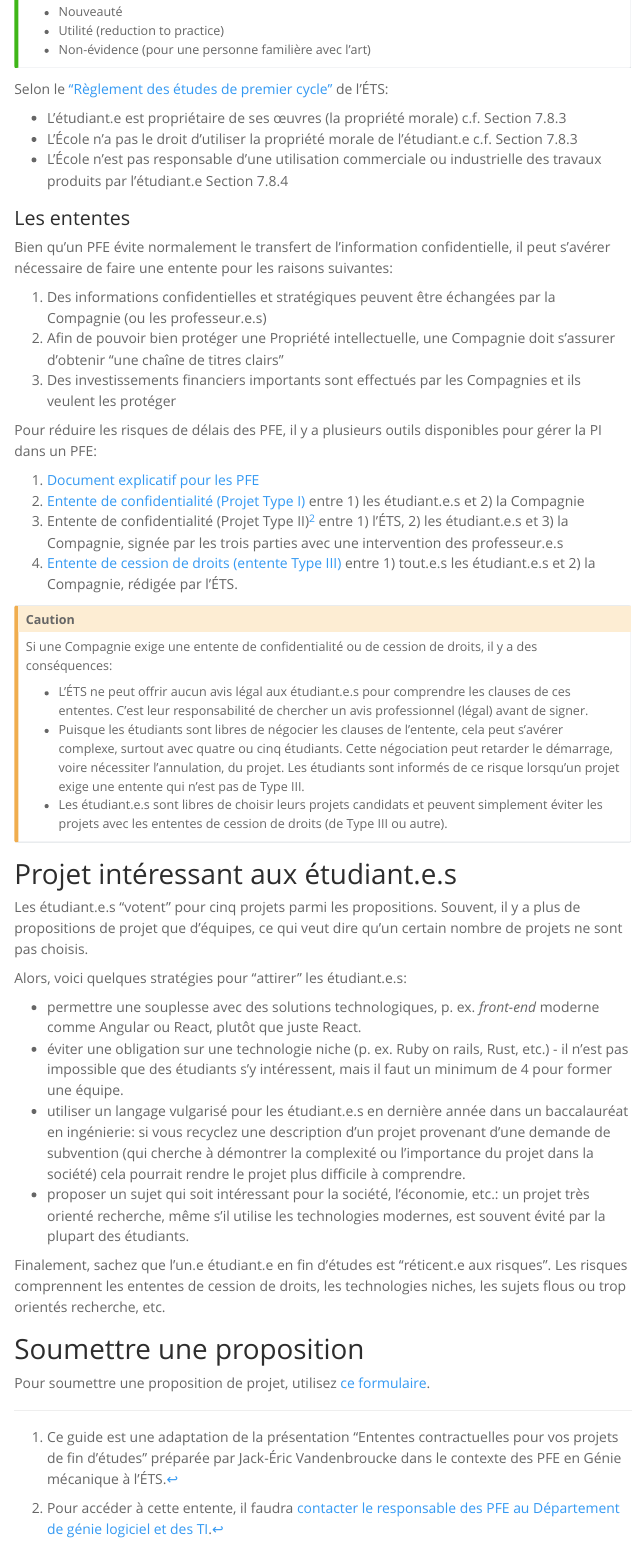
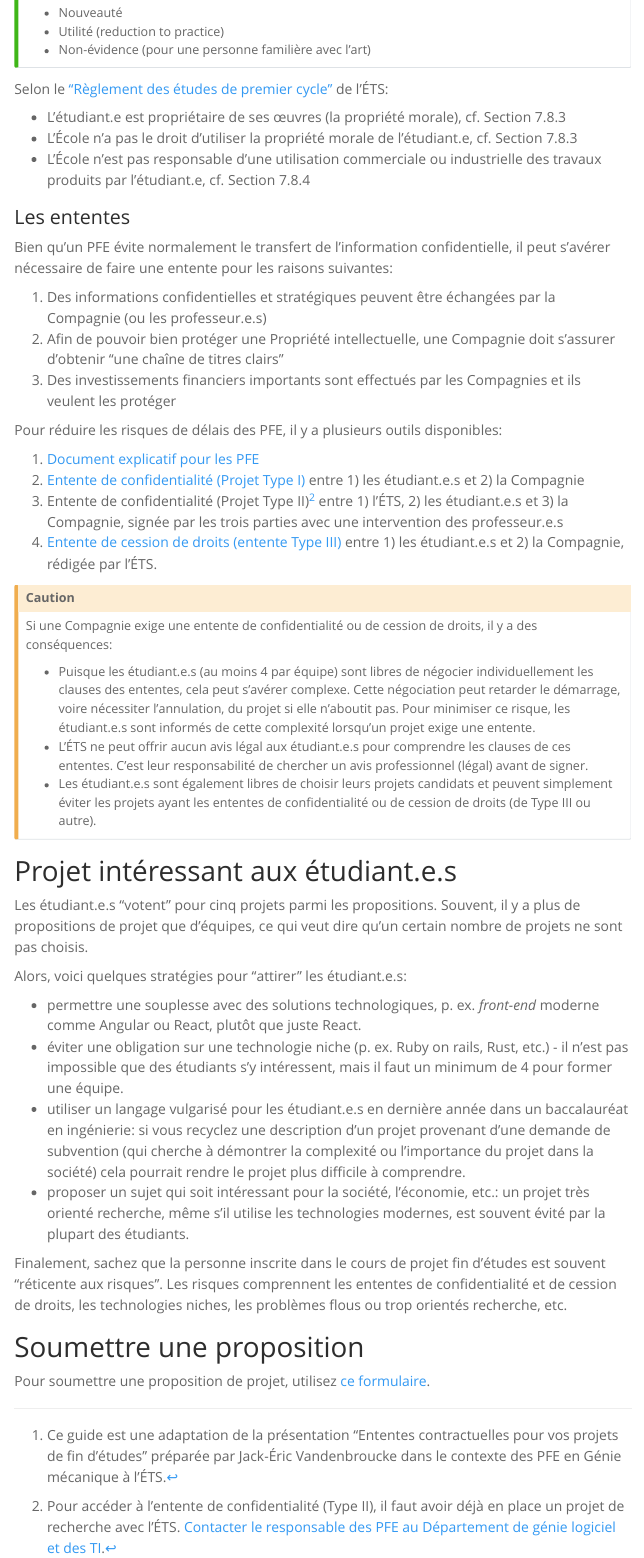
Before and after one commit to fuhrmanator/gtilog795-web, a Quarto document (guidePromoteur.qmd): the page in a window 1100 px wide, from 2750 px down before the commit and from 2790 px down after it, so that both start at the same text. Rendered offline with R 4.5, knitr and Pandoc in place of Quarto, with nearby package versions; menus at the side of the page are left out.

Commit message:
Antidote

```diff
--- a/guidePromoteur.qmd
+++ b/guidePromoteur.qmd
@@ -104,9 +105,9 @@ Il y a trois critères pour obtenir un brevet :
 
 Selon le ["Règlement des études de premier cycle"](https://www.etsmtl.ca/docs/etudes/premier-cycle/documents/reglements-etudes-1er-cycle) de l'ÉTS:
 
-- L'étudiant.e est propriétaire de ses œuvres (la propriété morale) c.f. Section 7.8.3
-- L'École n'a pas le droit d'utiliser la propriété morale de l'étudiant.e c.f. Section 7.8.3
-- L'École n'est pas responsable d'une utilisation commerciale ou industrielle des travaux produits par l'étudiant.e  Section 7.8.4
+- L'étudiant.e est propriétaire de ses œuvres (la propriété morale), cf. Section 7.8.3
+- L'École n'a pas le droit d'utiliser la propriété morale de l'étudiant.e, cf. Section 7.8.3
+- L'École n'est pas responsable d'une utilisation commerciale ou industrielle des travaux produits par l'étudiant.e, cf. Section 7.8.4
 
 ### Les ententes
 
@@ -116,21 +117,24 @@ Bien qu'un PFE évite normalement le transfert de l'information confidentielle,
 1. Afin de pouvoir bien protéger une Propriété intellectuelle, une Compagnie doit s'assurer d'obtenir "une chaîne de titres clairs"
 1. Des investissements financiers importants sont effectués par les Compagnies et ils veulent les protéger
 
-Pour réduire les risques de délais des PFE, il y a plusieurs outils disponibles pour gérer la PI dans un PFE:
+Pour réduire les risques de délais des PFE, il y a plusieurs outils disponibles:
 
 1. [Document explicatif pour les PFE][DocumentExplicatif]
 2. [Entente de confidentialité (Projet Type I)][EntenteConfidentialité] entre 1)\ les étudiant.e.s et 2)\ la Compagnie
 3. Entente de confidentialité (Projet Type II)[^EntenteTypeII] entre 1)\ l'ÉTS, 2)\ les étudiant.e.s et 3)\ la Compagnie, signée par les trois parties avec une intervention des professeur.e.s
-4. [Entente de cession de droits (entente Type III)][EntenteTypeIII] entre 1)\ tout.e.s les étudiant.e.s et 2)\ la Compagnie, rédigée par l'ÉTS.
+4. [Entente de cession de droits (entente Type III)][EntenteTypeIII] entre 1)\ les étudiant.e.s et 2)\ la Compagnie, rédigée par l'ÉTS.
 
-[^EntenteTypeII]: Pour accéder à cette entente, il faudra [contacter le responsable des PFE au Département de génie logiciel et des TI][ContacterResponsableProjetTypeII].
+[^EntenteTypeII]: Pour accéder à l'entente de confidentialité (Type II), il faut avoir déjà en place un projet de recherche avec l'ÉTS. [Contacter le responsable des PFE au Département de génie logiciel et des TI][ContacterResponsableProjetTypeII].
 
 ::: {.callout-caution appearance="simple"}
 Si une Compagnie exige une entente de confidentialité ou de cession de droits, il y a des conséquences:
 
-- L'ÉTS ne peut offrir aucun avis légal aux étudiant.e.s pour comprendre les clauses de ces ententes. C'est leur responsabilité de chercher un avis professionnel (légal) avant de signer.
-- Puisque les étudiants sont libres de négocier les clauses de l'entente, cela peut s'avérer complexe, surtout avec quatre ou cinq étudiants. Cette négociation peut retarder le démarrage, voire nécessiter l'annulation, du projet. Les étudiants sont informés de ce risque lorsqu'un projet exige une entente qui n'est pas de Type III.
-- Les étudiant.e.s sont libres de choisir leurs projets candidats et peuvent simplement éviter les projets avec les ententes de cession de droits (de Type III ou autre).
+- Puisque les étudiant.e.s (au moins 4 par équipe) sont libres de négocier individuellement les clauses des ententes, cela peut s'avérer complexe.
+Cette négociation peut retarder le démarrage, voire nécessiter l'annulation, du projet si elle n'aboutit pas.
+Pour minimiser ce risque, les étudiant.e.s sont informés de cette complexité lorsqu'un projet exige une entente.
+- L'ÉTS ne peut offrir aucun avis légal aux étudiant.e.s pour comprendre les clauses de ces ententes.
+C'est leur responsabilité de chercher un avis professionnel (légal) avant de signer.
+- Les étudiant.e.s sont également libres de choisir leurs projets candidats et peuvent simplement éviter les projets ayant les ententes de confidentialité ou de cession de droits (de Type III ou autre).
 :::
 
 # Projet intéressant aux étudiant.e.s
@@ -144,7 +148,7 @@ Alors, voici quelques stratégies pour "attirer" les étudiant.e.s:
 - utiliser un langage vulgarisé pour les étudiant.e.s en dernière année dans un baccalauréat en ingénierie: si vous recyclez une description d'un projet provenant d'une demande de subvention (qui cherche à démontrer la complexité ou l'importance du projet dans la société) cela pourrait rendre le projet plus difficile à comprendre.
 - proposer un sujet qui soit intéressant pour la société, l'économie, etc.: un projet très orienté recherche, même s'il utilise les technologies modernes, est souvent évité par la plupart des étudiants.
 
-Finalement, sachez que l'un.e étudiant.e en fin d'études est "réticent.e aux risques". Les risques comprennent les ententes de cession de droits, les technologies niches, les sujets flous ou trop orientés recherche, etc.
+Finalement, sachez que la personne inscrite dans le cours de projet fin d'études est souvent "réticente aux risques". Les risques comprennent les ententes de confidentialité et de cession de droits, les technologies niches, les problèmes flous ou trop orientés recherche, etc.
 
 # Soumettre une proposition
 
```
Also changed, not shown: index.qmd (+3 -3 lines), guidePromoteur.qmd (1 more changed lines).
